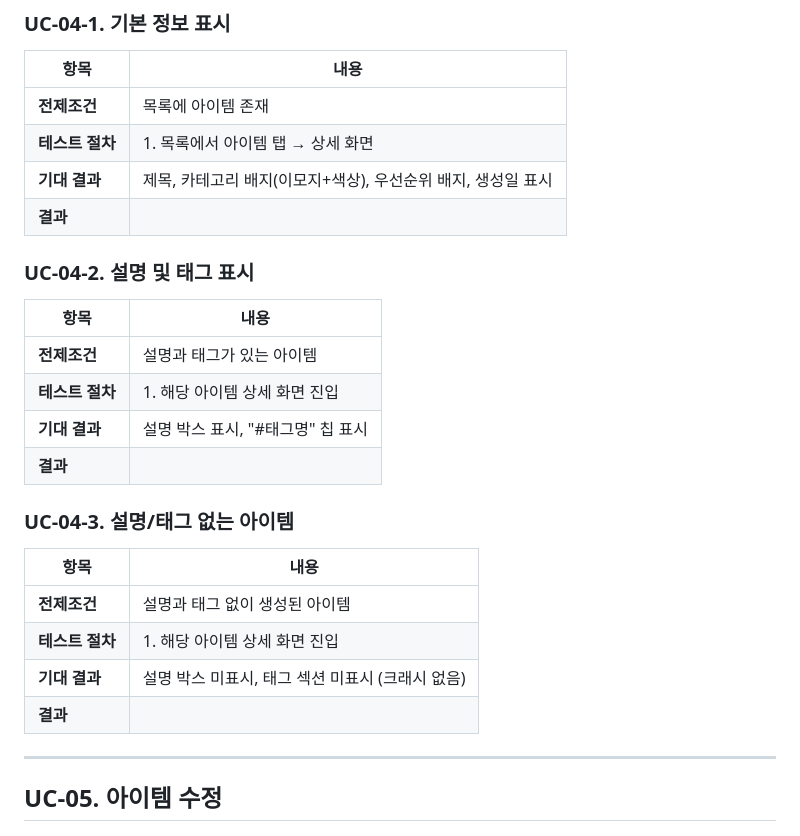
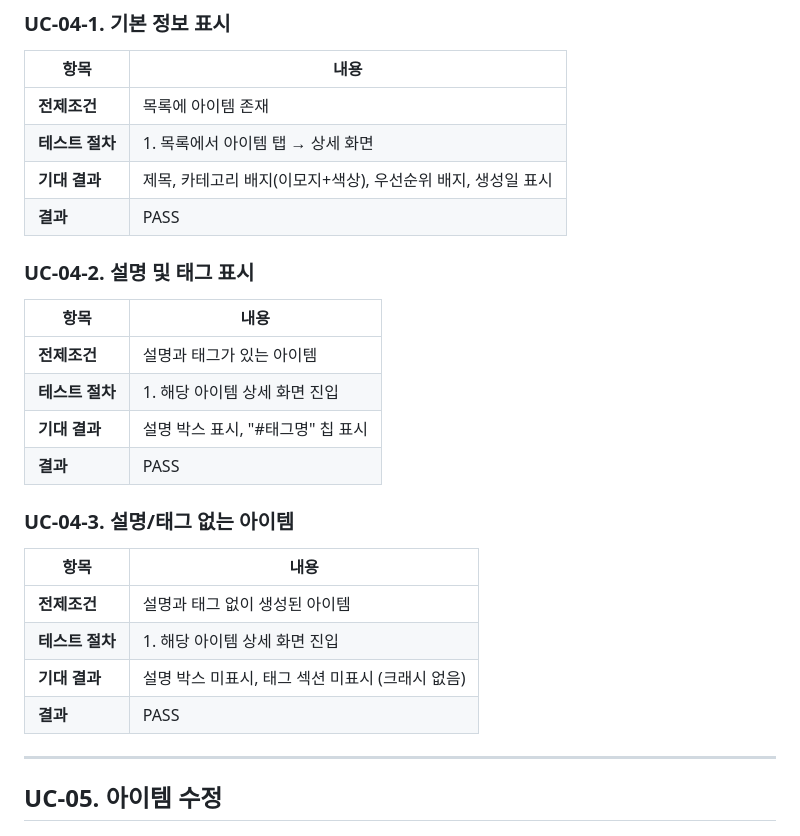
Before and after one commit to Soyeon11/bucket-list-app, a Markdown page: docs/E2E_VALIDATION_PHASE1.md, the part around the change. Rendered like a GitHub page.

Commit message:
docs: mark UC-04 all passed (3/3)
Co-Authored-By: Claude Sonnet 4.6 <noreply@anthropic.com>

```diff
--- a/docs/E2E_VALIDATION_PHASE1.md
+++ b/docs/E2E_VALIDATION_PHASE1.md
@@ -181,7 +181,7 @@
 | **전제조건** | 목록에 아이템 존재 |
 | **테스트 절차** | 1. 목록에서 아이템 탭 → 상세 화면 |
 | **기대 결과** | 제목, 카테고리 배지(이모지+색상), 우선순위 배지, 생성일 표시 |
-| **결과** | |
+| **결과** | PASS |
 
 ### UC-04-2. 설명 및 태그 표시
 | 항목 | 내용 |
@@ -189,7 +189,7 @@
 | **전제조건** | 설명과 태그가 있는 아이템 |
 | **테스트 절차** | 1. 해당 아이템 상세 화면 진입 |
 | **기대 결과** | 설명 박스 표시, "#태그명" 칩 표시 |
-| **결과** | |
+| **결과** | PASS |
 
 ### UC-04-3. 설명/태그 없는 아이템
 | 항목 | 내용 |
@@ -197,7 +197,7 @@
 | **전제조건** | 설명과 태그 없이 생성된 아이템 |
 | **테스트 절차** | 1. 해당 아이템 상세 화면 진입 |
 | **기대 결과** | 설명 박스 미표시, 태그 섹션 미표시 (크래시 없음) |
-| **결과** | |
+| **결과** | PASS |
 
 ---
 
```
